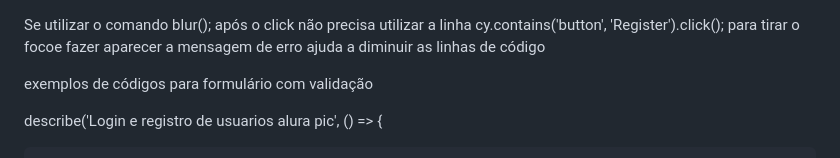
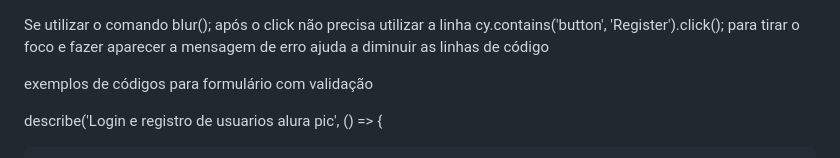
Before and after one commit to cristiancfe/Cypress-Estudos, a Markdown page: README.md, the part around the change. Drawn GitHub-style.

```diff
--- a/README.md
+++ b/README.md
@@ -1,7 +1,7 @@
 Se utilizar o comando blur(); após o click
 não precisa utilizar a linha
 cy.contains('button', 'Register').click();
-para tirar o focoe fazer aparecer a mensagem de erro
+para tirar o foco e fazer aparecer a mensagem de erro
 ajuda a diminuir as linhas de código
 
 exemplos de códigos para formulário com validação
```
